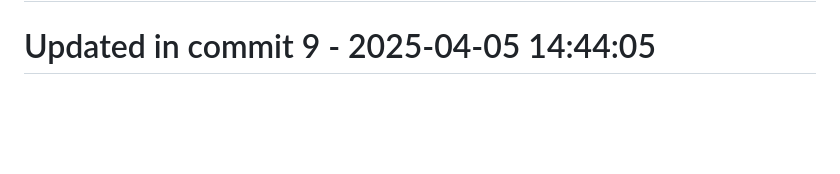
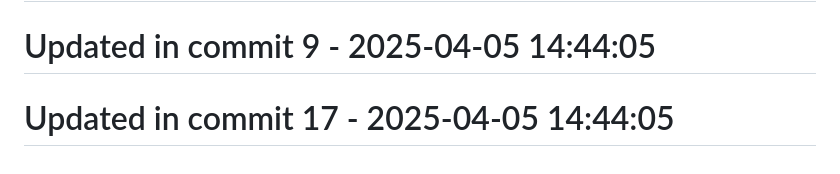
Before and after one commit to llamasearchai/llamascrapes3, a Markdown page: README.md, the part around the change. GitHub-like rendering; blank space fills up the shorter version.

Commit message:
docs: Update documentation for README

```diff
--- a/README.md
+++ b/README.md
@@ -157,3 +157,5 @@ Licensed under the MIT License - see the [LICENSE](LICENSE) file for details.
 # Updated in commit 1 - 2025-04-05 14:44:05
 
 # Updated in commit 9 - 2025-04-05 14:44:05
+
+# Updated in commit 17 - 2025-04-05 14:44:05
```
